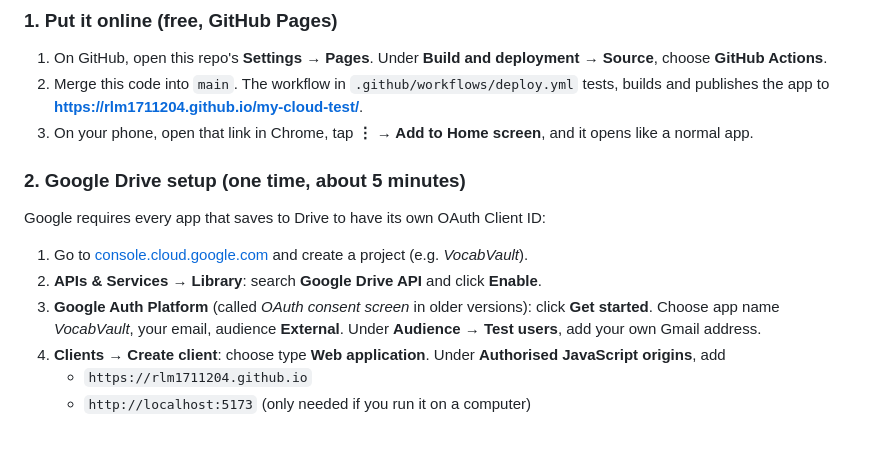
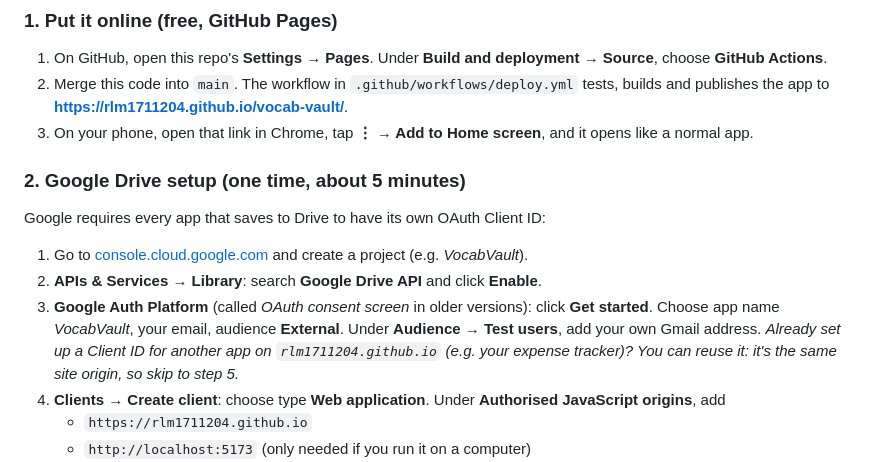
Before and after one commit to rlm1711204/my-cloud-test, a Markdown page: README.md, the part around the change. GitHub-like rendering; blank space fills up the shorter version.

Commit message:
README: host VocabVault in its own vocab-vault repo; note Client ID reuse
Co-Authored-By: Claude Opus 5.5 <noreply@anthropic.com>
Claude-Session: https://claude.ai/code/session_01Fx9ezKzkAMeYU17cMrMND8

```diff
--- a/README.md
+++ b/README.md
@@ -42,7 +42,7 @@ Your API key is stored only in your browser on that device. The app sends it onl
 
 1. On GitHub, open this repo's **Settings → Pages**. Under **Build and deployment → Source**, choose **GitHub Actions**.
 2. Merge this code into `main`. The workflow in `.github/workflows/deploy.yml` tests, builds and publishes the app to
-   **https://rlm1711204.github.io/my-cloud-test/**.
+   **https://rlm1711204.github.io/vocab-vault/**.
 3. On your phone, open that link in Chrome, tap **⋮ → Add to Home screen**, and it opens like a normal app.
 
 ### 2. Google Drive setup (one time, about 5 minutes)
@@ -53,6 +53,8 @@ Google requires every app that saves to Drive to have its own OAuth Client ID:
 2. **APIs & Services → Library**: search **Google Drive API** and click **Enable**.
 3. **Google Auth Platform** (called *OAuth consent screen* in older versions): click **Get started**. Choose app name *VocabVault*,
    your email, audience **External**. Under **Audience → Test users**, add your own Gmail address.
+   *Already set up a Client ID for another app on `rlm1711204.github.io` (e.g. your expense tracker)? You can reuse it:
+   it's the same site origin, so skip to step 5.*
 4. **Clients → Create client**: choose type **Web application**. Under **Authorised JavaScript origins**, add
    - `https://rlm1711204.github.io`
    - `http://localhost:5173` (only needed if you run it on a computer)
```
